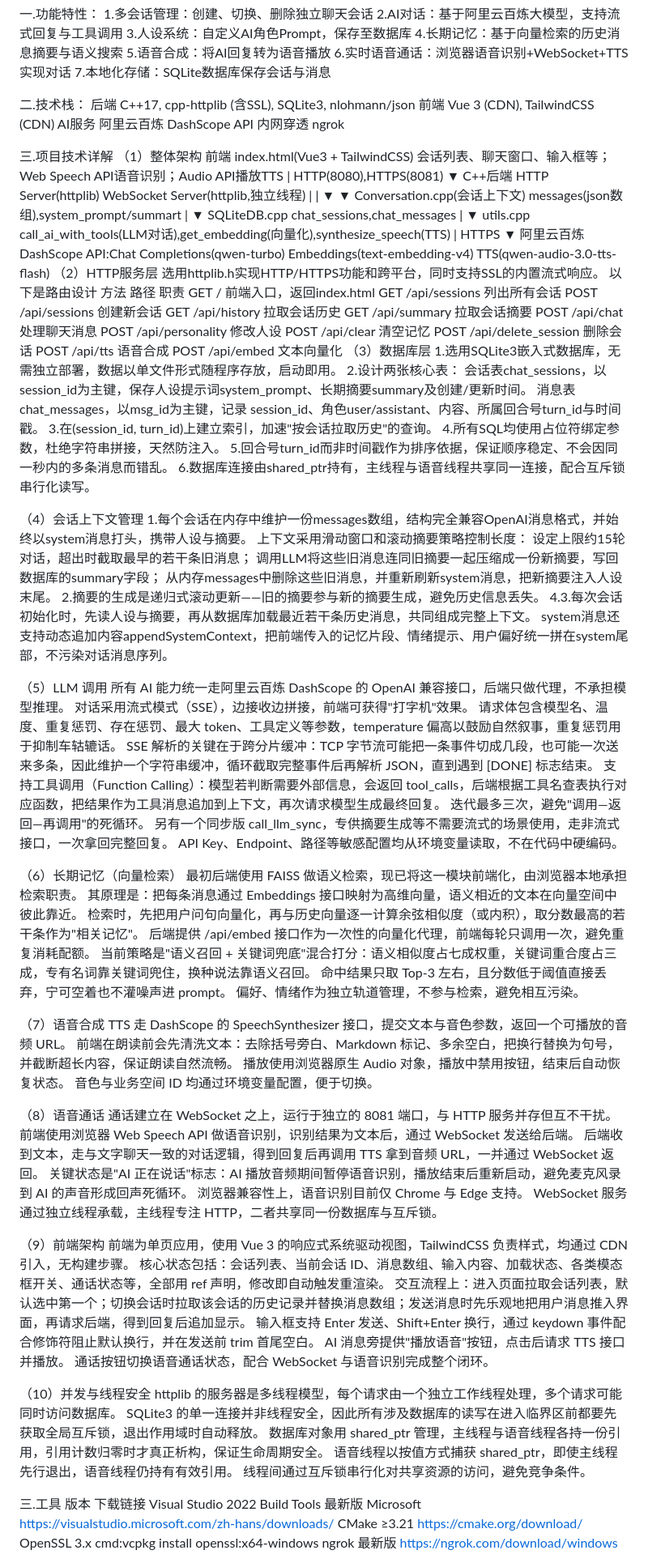
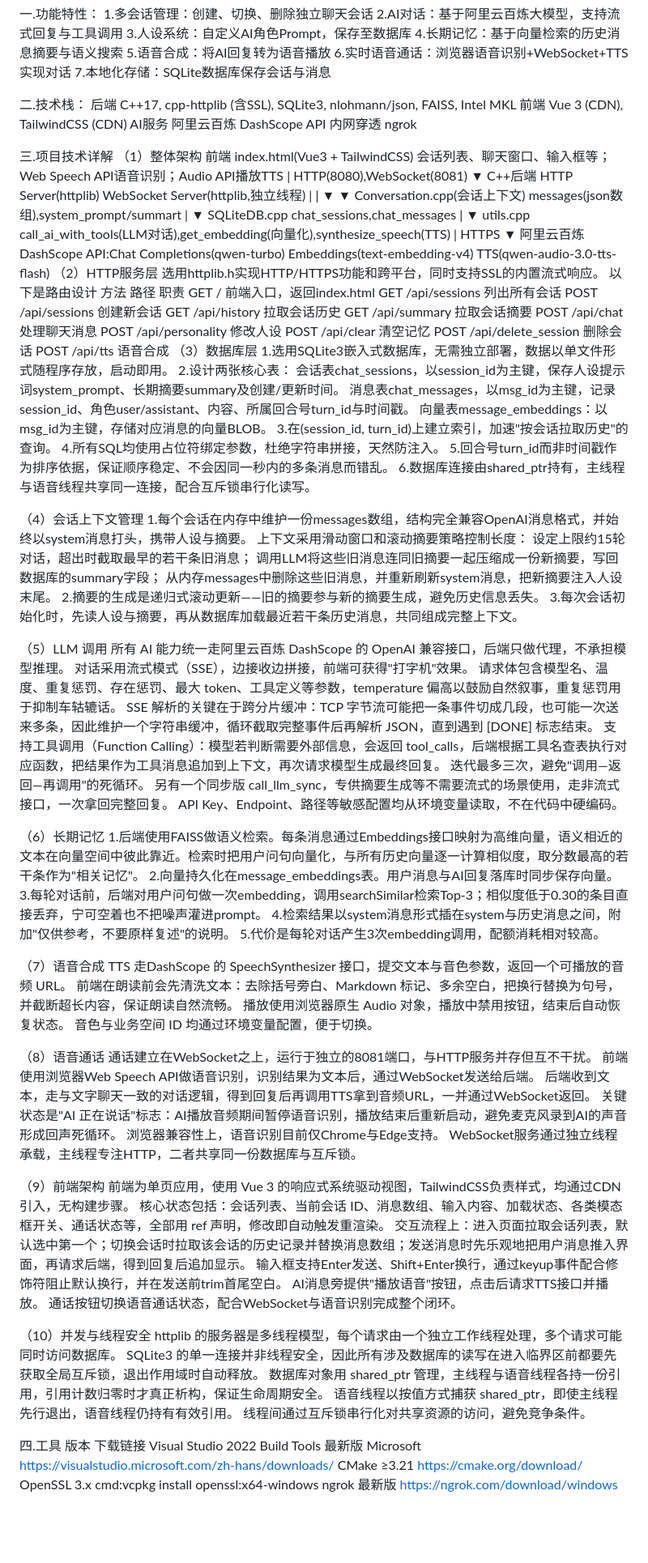
Before and after one commit to zengqing-creator/ChatBot-Project, a Markdown page: README.md, the part around one of its changes. Shown at 81% size. Drawn GitHub-style; blank space fills up the shorter version.

```diff
--- a/README.md
+++ b/README.md
@@ -10,7 +10,7 @@ AI聊天助手 (ChatBot)——一个基于C++和Web前端的多模态聊天应
 7.本地化存储：SQLite数据库保存会话与消息
 
 二.技术栈：
-后端	  C++17, cpp-httplib (含SSL), SQLite3, nlohmann/json
+后端      C++17, cpp-httplib (含SSL), SQLite3, nlohmann/json, FAISS, Intel MKL
 前端	  Vue 3 (CDN), TailwindCSS (CDN)
 AI服务	阿里云百炼 DashScope API
 内网穿透	ngrok
@@ -19,7 +19,7 @@ AI服务	阿里云百炼 DashScope API
 （1）整体架构
 前端
 index.html(Vue3 + TailwindCSS) 会话列表、聊天窗口、输入框等；Web Speech API语音识别；Audio API播放TTS
-| HTTP(8080),HTTPS(8081)
+| HTTP(8080),WebSocket(8081)
 ▼
 C++后端
 HTTP Server(httplib)     WebSocket Server(httplib,独立线程)
@@ -41,22 +41,22 @@ HTTP Server(httplib)     WebSocket Server(httplib,独立线程)
     选用httplib.h实现HTTP/HTTPS功能和跨平台，同时支持SSL的内置流式响应。
     以下是路由设计
     方法	      路径	            职责
-    GET	         /	        前端入口，返回index.html
-    GET	    /api/sessions	    列出所有会话
-    POST	  /api/sessions	      创建新会话
-    GET	    /api/history	    拉取会话历史
-    GET	    /api/summary	    拉取会话摘要
-    POST	  /api/chat	        处理聊天消息
-    POST	  /api/personality  	修改人设
-    POST	  /api/clear	        清空记忆
-    POST	  /api/delete_session	删除会话
-    POST	  /api/tts	          语音合成
-    POST	  /api/embed	        文本向量化
+    GET	                 /	        前端入口，返回index.html
+    GET	            /api/sessions	    列出所有会话
+    POST	    /api/sessions	    创建新会话
+    GET	            /api/history	    拉取会话历史
+    GET	            /api/summary	    拉取会话摘要
+    POST	    /api/chat	            处理聊天消息
+    POST	    /api/personality  	    修改人设
+    POST	    /api/clear	            清空记忆
+    POST	    /api/delete_session	    删除会话
+    POST	    /api/tts	            语音合成
 （3）数据库层
 1.选用SQLite3嵌入式数据库，无需独立部署，数据以单文件形式随程序存放，启动即用。
 2.设计两张核心表：
       会话表chat_sessions，以session_id为主键，保存人设提示词system_prompt、长期摘要summary及创建/更新时间。
       消息表chat_messages，以msg_id为主键，记录 session_id、角色user/assistant、内容、所属回合号turn_id与时间戳。
+      向量表message_embeddings：以msg_id为主键，存储对应消息的向量BLOB。
 3.在(session_id, turn_id)上建立索引，加速"按会话拉取历史"的查询。
 4.所有SQL均使用占位符绑定参数，杜绝字符串拼接，天然防注入。
 5.回合号turn_id而非时间戳作为排序依据，保证顺序稳定、不会因同一秒内的多条消息而错乱。
@@ -69,8 +69,7 @@ HTTP Server(httplib)     WebSocket Server(httplib,独立线程)
      调用LLM将这些旧消息连同旧摘要一起压缩成一份新摘要，写回数据库的summary字段；
      从内存messages中删除这些旧消息，并重新刷新system消息，把新摘要注入人设末尾。
 2.摘要的生成是递归式滚动更新——旧的摘要参与新的摘要生成，避免历史信息丢失。
-4.3.每次会话初始化时，先读人设与摘要，再从数据库加载最近若干条历史消息，共同组成完整上下文。
-system消息还支持动态追加内容appendSystemContext，把前端传入的记忆片段、情绪提示、用户偏好统一拼在system尾部，不污染对话消息序列。
+3.每次会话初始化时，先读人设与摘要，再从数据库加载最近若干条历史消息，共同组成完整上下文。
 
 （5）LLM 调用
 所有 AI 能力统一走阿里云百炼 DashScope 的 OpenAI 兼容接口，后端只做代理，不承担模型推理。
@@ -82,36 +81,34 @@ SSE 解析的关键在于跨分片缓冲：TCP 字节流可能把一条事件切
 另有一个同步版 call_llm_sync，专供摘要生成等不需要流式的场景使用，走非流式接口，一次拿回完整回复。
 API Key、Endpoint、路径等敏感配置均从环境变量读取，不在代码中硬编码。
 
-（6）长期记忆（向量检索）
-最初后端使用 FAISS 做语义检索，现已将这一模块前端化，由浏览器本地承担检索职责。
-其原理是：把每条消息通过 Embeddings 接口映射为高维向量，语义相近的文本在向量空间中彼此靠近。
-检索时，先把用户问句向量化，再与历史向量逐一计算余弦相似度（或内积），取分数最高的若干条作为"相关记忆"。
-后端提供 /api/embed 接口作为一次性的向量化代理，前端每轮只调用一次，避免重复消耗配额。
-当前策略是"语义召回 + 关键词兜底"混合打分：语义相似度占七成权重，关键词重合度占三成，专有名词靠关键词兜住，换种说法靠语义召回。
-命中结果只取 Top-3 左右，且分数低于阈值直接丢弃，宁可空着也不灌噪声进 prompt。
-偏好、情绪作为独立轨道管理，不参与检索，避免相互污染。
+（6）长期记忆
+1.后端使用FAISS做语义检索。每条消息通过Embeddings接口映射为高维向量，语义相近的文本在向量空间中彼此靠近。检索时把用户问句向量化，与所有历史向量逐一计算相似度，取分数最高的若干条作为"相关记忆"。
+2.向量持久化在message_embeddings表。用户消息与AI回复落库时同步保存向量。
+3.每轮对话前，后端对用户问句做一次embedding，调用searchSimilar检索Top-3；相似度低于0.30的条目直接丢弃，宁可空着也不把噪声灌进prompt。
+4.检索结果以system消息形式插在system与历史消息之间，附加"仅供参考，不要原样复述"的说明。
+5.代价是每轮对话产生3次embedding调用，配额消耗相对较高。
 
 （7）语音合成
-TTS 走 DashScope 的 SpeechSynthesizer 接口，提交文本与音色参数，返回一个可播放的音频 URL。
+TTS 走DashScope 的 SpeechSynthesizer 接口，提交文本与音色参数，返回一个可播放的音频 URL。
 前端在朗读前会先清洗文本：去除括号旁白、Markdown 标记、多余空白，把换行替换为句号，并截断超长内容，保证朗读自然流畅。
 播放使用浏览器原生 Audio 对象，播放中禁用按钮，结束后自动恢复状态。
 音色与业务空间 ID 均通过环境变量配置，便于切换。
 
 （8）语音通话
-通话建立在 WebSocket 之上，运行于独立的 8081 端口，与 HTTP 服务并存但互不干扰。
-前端使用浏览器 Web Speech API 做语音识别，识别结果为文本后，通过 WebSocket 发送给后端。
-后端收到文本，走与文字聊天一致的对话逻辑，得到回复后再调用 TTS 拿到音频 URL，一并通过 WebSocket 返回。
-关键状态是"AI 正在说话"标志：AI 播放音频期间暂停语音识别，播放结束后重新启动，避免麦克风录到 AI 的声音形成回声死循环。
-浏览器兼容性上，语音识别目前仅 Chrome 与 Edge 支持。
-WebSocket 服务通过独立线程承载，主线程专注 HTTP，二者共享同一份数据库与互斥锁。
+通话建立在WebSocket之上，运行于独立的8081端口，与HTTP服务并存但互不干扰。
+前端使用浏览器Web Speech API做语音识别，识别结果为文本后，通过WebSocket发送给后端。
+后端收到文本，走与文字聊天一致的对话逻辑，得到回复后再调用TTS拿到音频URL，一并通过WebSocket返回。
+关键状态是"AI 正在说话"标志：AI播放音频期间暂停语音识别，播放结束后重新启动，避免麦克风录到AI的声音形成回声死循环。
+浏览器兼容性上，语音识别目前仅Chrome与Edge支持。
+WebSocket服务通过独立线程承载，主线程专注HTTP，二者共享同一份数据库与互斥锁。
 
 （9）前端架构
-前端为单页应用，使用 Vue 3 的响应式系统驱动视图，TailwindCSS 负责样式，均通过 CDN 引入，无构建步骤。
+前端为单页应用，使用 Vue 3 的响应式系统驱动视图，TailwindCSS负责样式，均通过CDN引入，无构建步骤。
 核心状态包括：会话列表、当前会话 ID、消息数组、输入内容、加载状态、各类模态框开关、通话状态等，全部用 ref 声明，修改即自动触发重渲染。
 交互流程上：进入页面拉取会话列表，默认选中第一个；切换会话时拉取该会话的历史记录并替换消息数组；发送消息时先乐观地把用户消息推入界面，再请求后端，得到回复后追加显示。
-输入框支持 Enter 发送、Shift+Enter 换行，通过 keydown 事件配合修饰符阻止默认换行，并在发送前 trim 首尾空白。
-AI 消息旁提供"播放语音"按钮，点击后请求 TTS 接口并播放。
-通话按钮切换语音通话状态，配合 WebSocket 与语音识别完成整个闭环。
+输入框支持Enter发送、Shift+Enter换行，通过keyup事件配合修饰符阻止默认换行，并在发送前trim首尾空白。
+AI消息旁提供"播放语音"按钮，点击后请求TTS接口并播放。
+通话按钮切换语音通话状态，配合WebSocket与语音识别完成整个闭环。
 
 （10）并发与线程安全
 httplib 的服务器是多线程模型，每个请求由一个独立工作线程处理，多个请求可能同时访问数据库。
@@ -120,7 +117,7 @@ SQLite3 的单一连接并非线程安全，因此所有涉及数据库的读写
 语音线程以按值方式捕获 shared_ptr，即使主线程先行退出，语音线程仍持有有效引用。
 线程间通过互斥锁串行化对共享资源的访问，避免竞争条件。
 
-三.工具
+四.工具
                                  版本                          下载链接
 Visual Studio 2022 Build Tools  最新版  	Microsoft https://visualstudio.microsoft.com/zh-hans/downloads/
 CMake	                           ≥3.21	            https://cmake.org/download/
```
Also changed, not shown: other parts of README.md (+1 -1 lines).
